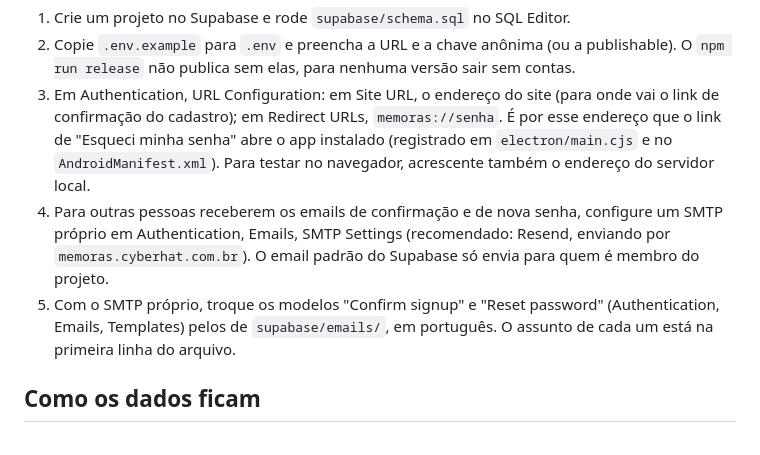
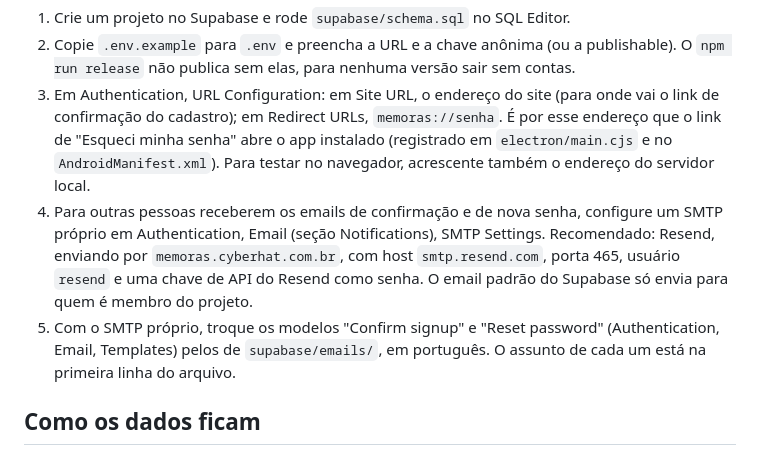
Before and after one commit to costanoy/Memoras, a Markdown page: README.md, the part around the change. Drawn GitHub-style.

Commit message:
README: caminho atual do SMTP no Supabase e dados do Resend
Co-Authored-By: Claude Opus 5.5 <noreply@anthropic.com>

```diff
--- a/README.md
+++ b/README.md
@@ -45,8 +45,8 @@ Sem configuração o app funciona inteiro, só no aparelho. Para ligar contas:
 1. Crie um projeto no Supabase e rode `supabase/schema.sql` no SQL Editor.
 2. Copie `.env.example` para `.env` e preencha a URL e a chave anônima (ou a publishable). O `npm run release` não publica sem elas, para nenhuma versão sair sem contas.
 3. Em Authentication, URL Configuration: em Site URL, o endereço do site (para onde vai o link de confirmação do cadastro); em Redirect URLs, `memoras://senha`. É por esse endereço que o link de "Esqueci minha senha" abre o app instalado (registrado em `electron/main.cjs` e no `AndroidManifest.xml`). Para testar no navegador, acrescente também o endereço do servidor local.
-4. Para outras pessoas receberem os emails de confirmação e de nova senha, configure um SMTP próprio em Authentication, Emails, SMTP Settings (recomendado: Resend, enviando por `memoras.cyberhat.com.br`). O email padrão do Supabase só envia para quem é membro do projeto.
-5. Com o SMTP próprio, troque os modelos "Confirm signup" e "Reset password" (Authentication, Emails, Templates) pelos de `supabase/emails/`, em português. O assunto de cada um está na primeira linha do arquivo.
+4. Para outras pessoas receberem os emails de confirmação e de nova senha, configure um SMTP próprio em Authentication, Email (seção Notifications), SMTP Settings. Recomendado: Resend, enviando por `memoras.cyberhat.com.br`, com host `smtp.resend.com`, porta 465, usuário `resend` e uma chave de API do Resend como senha. O email padrão do Supabase só envia para quem é membro do projeto.
+5. Com o SMTP próprio, troque os modelos "Confirm signup" e "Reset password" (Authentication, Email, Templates) pelos de `supabase/emails/`, em português. O assunto de cada um está na primeira linha do arquivo.
 
 ## Como os dados ficam
 
```
